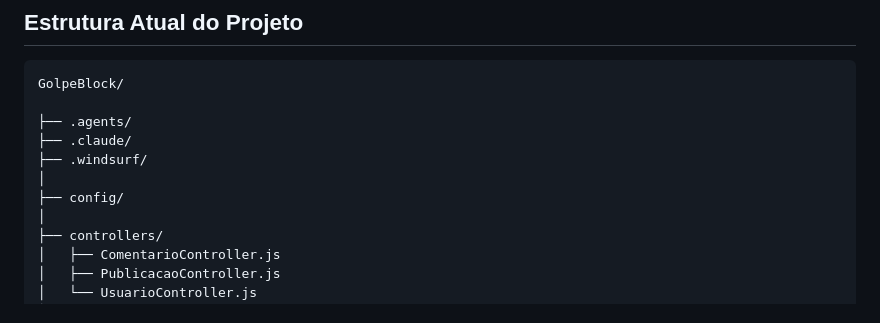
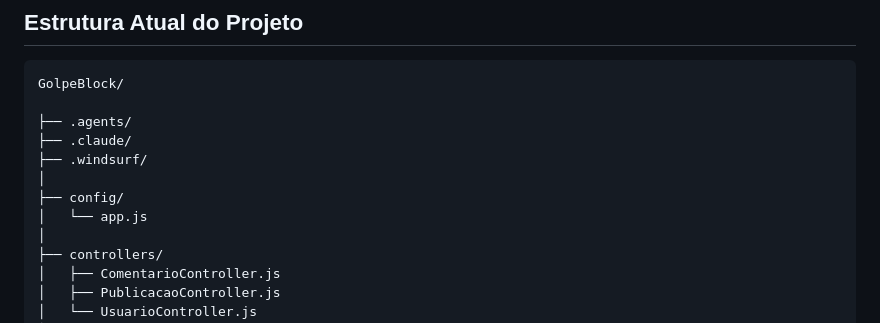
Before and after one commit to Zarpelon616/Golpe_Block, a Markdown page: README.md, the part around the change. Drawn GitHub-style.

Commit message:
atualizações finais

```diff
--- a/README.md
+++ b/README.md
@@ -77,6 +77,7 @@ GolpeBlock/
 ├── .windsurf/
 │
 ├── config/
+│   └── app.js
 │
 ├── controllers/
 │   ├── ComentarioController.js
```
